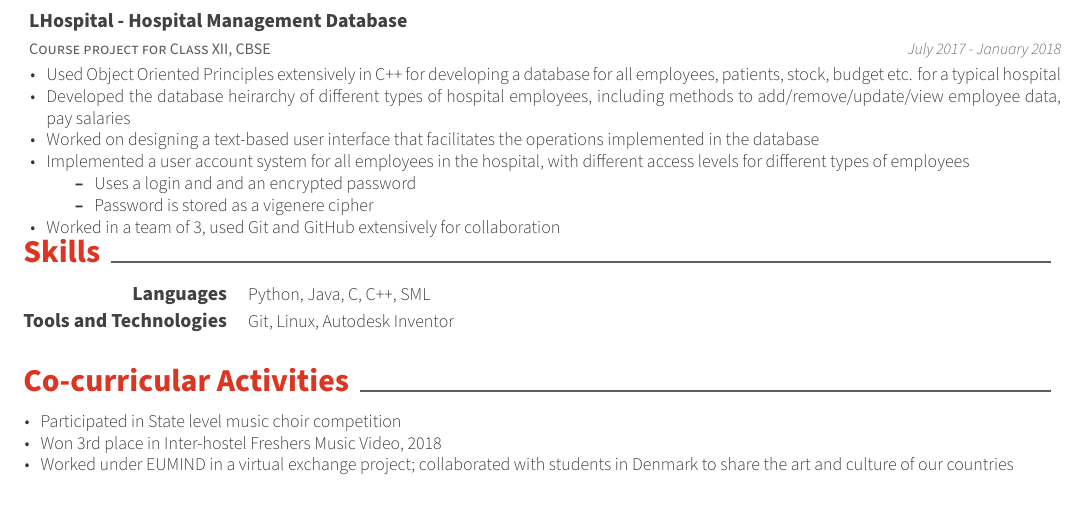
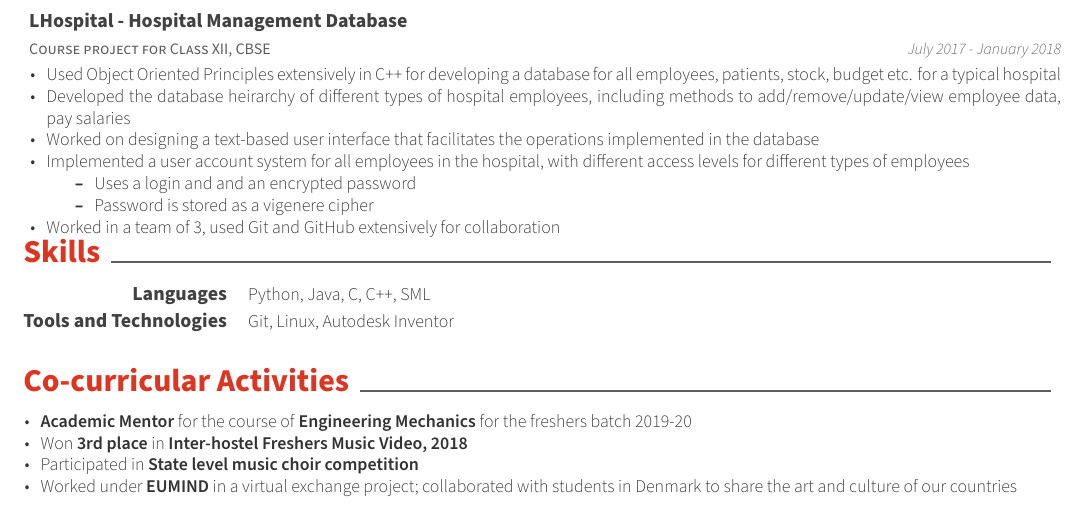
Before and after one commit to chiru9670/My-CV, a LaTeX CV (resume.tex, which reads resume/co-curricular.tex): part of page 2 of 2, cut so that both start at the same text. Compiled offline with XeLaTeX.

Commit message:
Add Acad mentor cv point Add formatting for Co-curricular activities

```diff
--- a/resume/co-curricular.tex
+++ b/resume/co-curricular.tex
@@ -5,9 +5,10 @@
 	\cventry{}{}{}{}
 	{
 		\begin{cvitems}
-			\item {Participated in State level music choir competition}
-			\item {Won 3rd place in Inter-hostel Freshers Music Video, 2018}
-			\item {Worked under EUMIND in a virtual exchange project; collaborated with students in Denmark to share the art and culture of our countries}
+			\item {\textbf{Academic Mentor} for the course of \textbf{Engineering Mechanics} for the freshers batch 2019-20}
+			\item {Won \textbf{3rd place} in \textbf{Inter-hostel Freshers Music Video, 2018}}
+			\item {Participated in \textbf{State level music choir competition}}
+			\item {Worked under \textbf{EUMIND} in a virtual exchange project; collaborated with students in Denmark to share the art and culture of our countries}
 		\end{cvitems}
 	}
 \end{cventries}
```
Also changed, not shown: resume.pdf, 3 other files.
